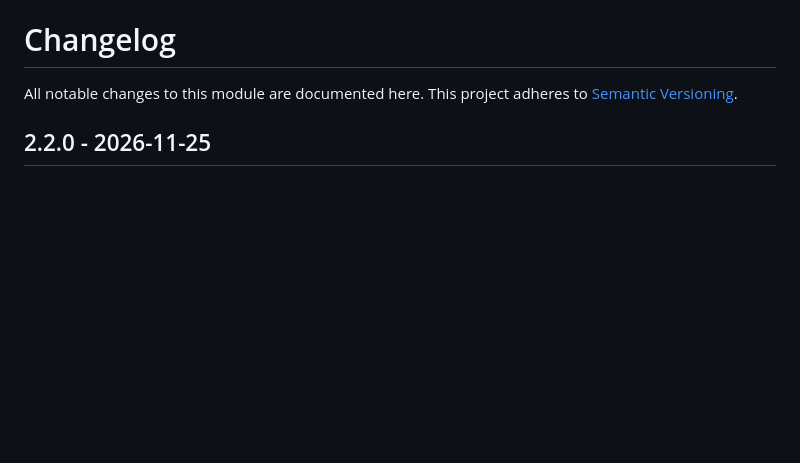
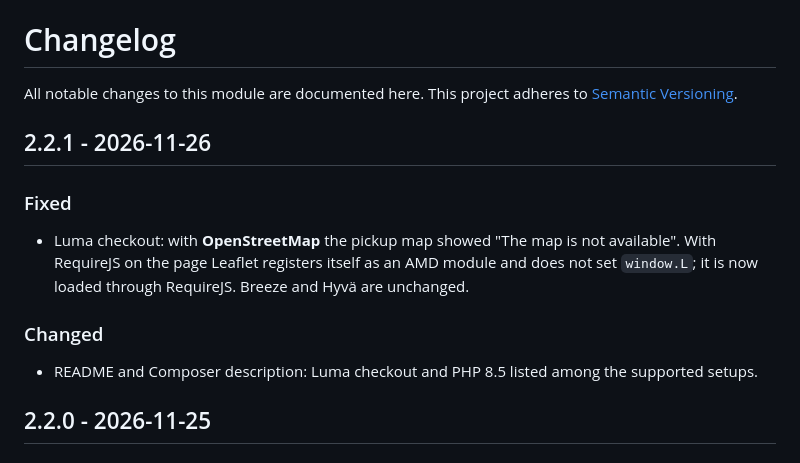
Before and after one commit to Threecommerce/magento2-store-pickup, a Markdown page: CHANGELOG.md, the part around the change. Rendered like a GitHub page; blank space fills up the shorter version.

Commit message:
Release 2.2.1

```diff
--- a/CHANGELOG.md
+++ b/CHANGELOG.md
@@ -2,6 +2,16 @@
 
 All notable changes to this module are documented here. This project adheres to
 [Semantic Versioning](https://semver.org/).
+
+## 2.2.1 - 2026-11-26
+
+### Fixed
+- Luma checkout: with **OpenStreetMap** the pickup map showed "The map is not available". With RequireJS
+  on the page Leaflet registers itself as an AMD module and does not set `window.L`; it is now loaded
+  through RequireJS. Breeze and Hyvä are unchanged.
+
+### Changed
+- README and Composer description: Luma checkout and PHP 8.5 listed among the supported setups.
 
 ## 2.2.0 - 2026-11-25
 
```
Also changed, not shown: README.md (+3 -0 lines), images/store-pickup-luma-checkout.png (added).
